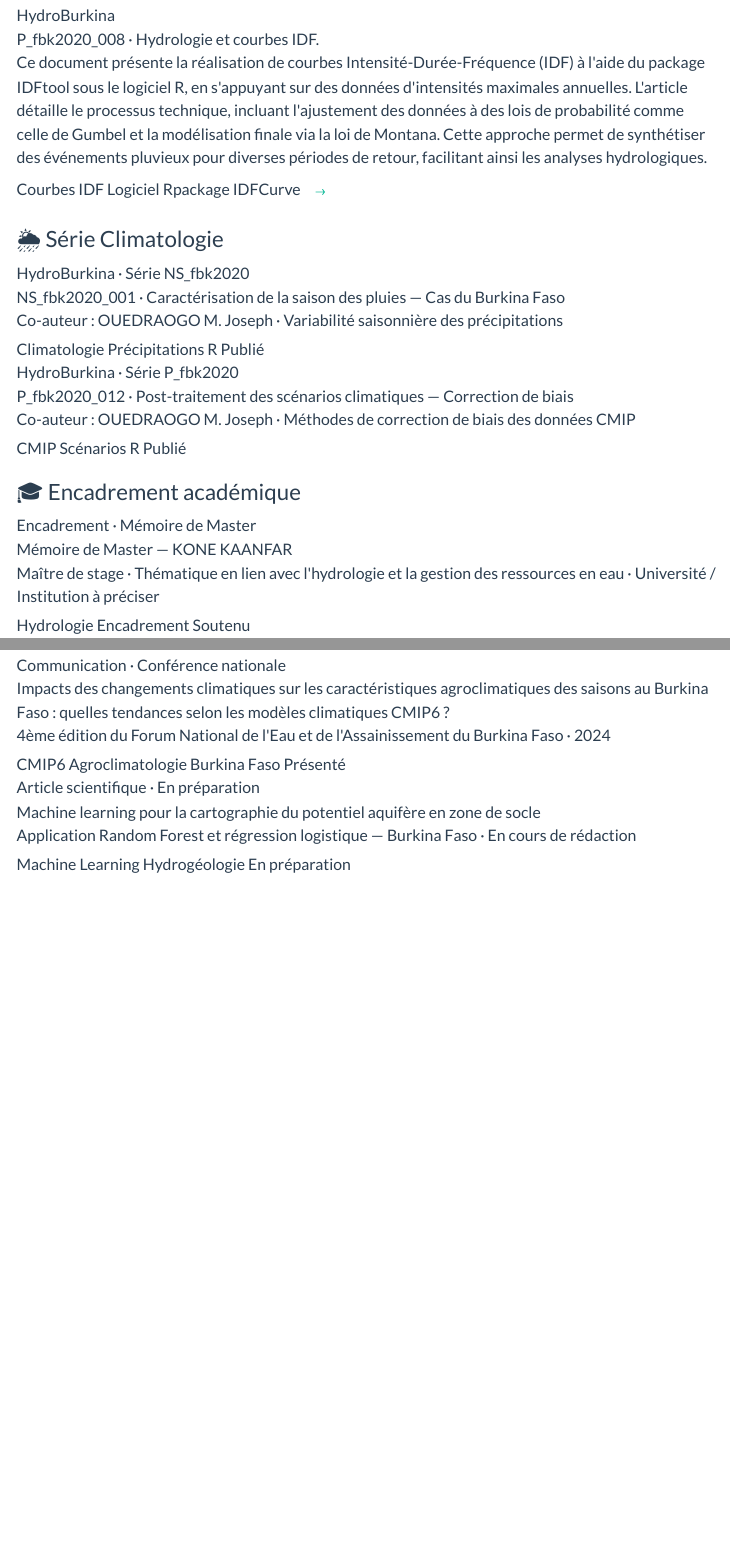
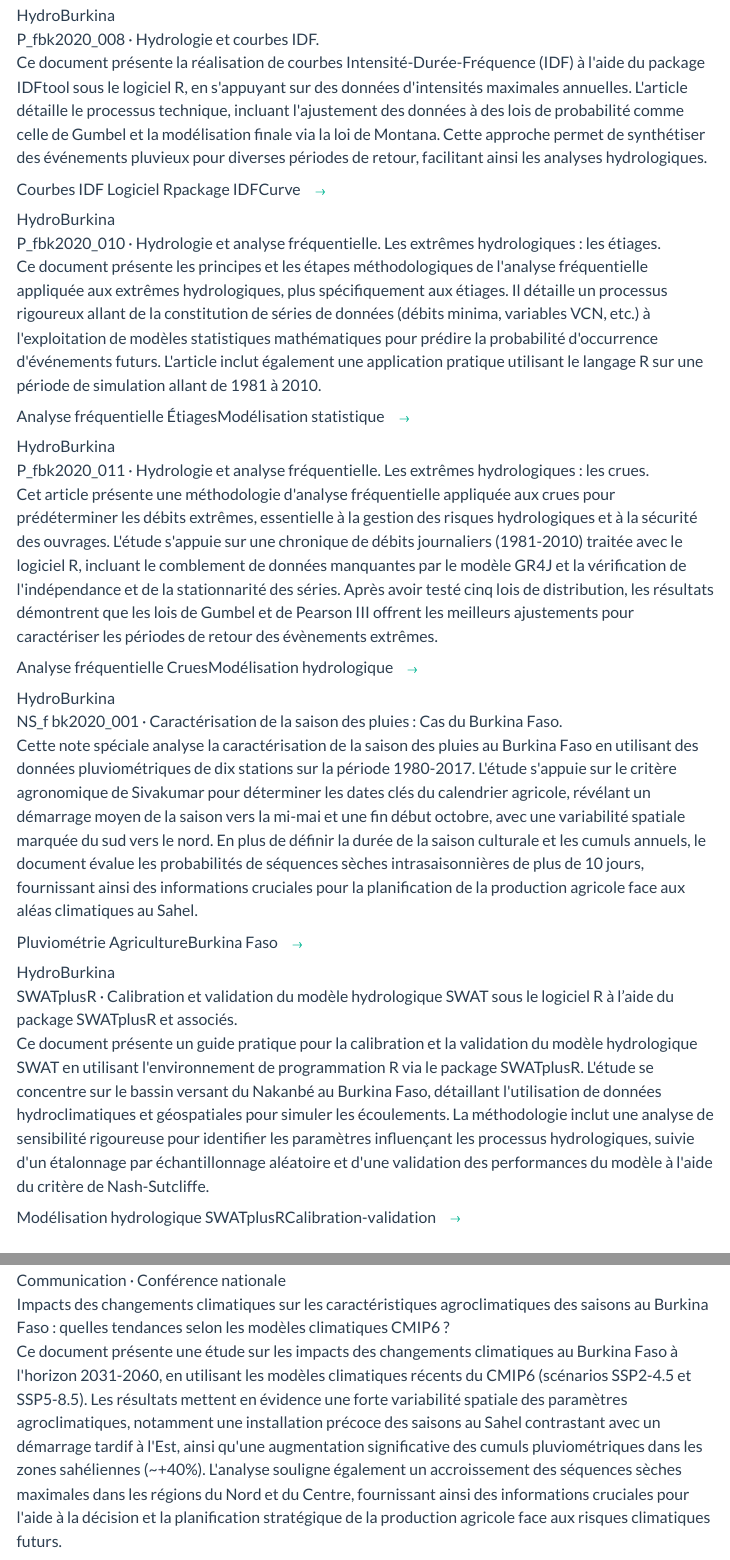
Before and after one commit to ngastoncyrille/ngastoncyrille.github.io, a Quarto document (publications.qmd): the page in a window 1100 px wide, from 2460 px down, and a second part further down, joined at a grey line. Rendered offline with R 4.5, knitr and Pandoc in place of Quarto, with nearby package versions; menus at the side of the page are left out.

Commit message:
Mise à jours sections publications notamment les communications / encadrement

````diff
--- a/publications.qmd
+++ b/publications.qmd
@@ -147,37 +147,44 @@
   </div>
 </div>
 
-```
-
-
-
-
-### 🌦️ Série Climatologie
-
-```{=html}
 <div class="pub-item">
-  <div class="pub-type pub-type-hydrobf">HydroBurkina · Série NS_fbk2020</div>
-  <div class="pub-title">NS_fbk2020_001 · Caractérisation de la saison des pluies — Cas du Burkina Faso</div>
-  <div class="pub-meta">Co-auteur : OUEDRAOGO M. Joseph · Variabilité saisonnière des précipitations</div>
+  <div class="pub-type pub-type-rpubs">HydroBurkina</div>
+  <div class="pub-title">P_fbk2020_010 · Hydrologie et analyse fréquentielle.
+Les extrêmes hydrologiques : les étiages.</div>
+  <div class="pub-meta">Ce document présente les principes et les étapes méthodologiques de l'analyse fréquentielle appliquée aux extrêmes hydrologiques, plus spécifiquement aux étiages. Il détaille un processus rigoureux allant de la constitution de séries de données (débits minima, variables VCN, etc.) à l'exploitation de modèles statistiques mathématiques pour prédire la probabilité d'occurrence d'événements futurs. L'article inclut également une application pratique utilisant le langage R sur une période de simulation allant de 1981 à 2010.</div>
   <div style="margin-top:0.5rem;">
-    <span class="tag tag-climate">Climatologie</span>
-    <span class="tag tag-water">Précipitations</span>
-    <span class="tag tag-r">R</span>
-    <span class="badge-done">Publié</span>
-    <!-- <a href="LIEN_DRIVE" target="_blank" class="btn btn-sm btn-outline-primary ms-2">📄 Lire →</a> -->
+    <span class="tag tag-r">Analyse fréquentielle </span><span class="tag tag-water">Étiages</span><span class="tag tag-water">Modélisation statistique</span>
+    <a href="https://drive.google.com/file/d/128eVr3fgjq42m4xTXy2vovez71E4lzDW/view?usp=sharing" target="_blank" class="btn btn-sm btn-outline-primary ms-2"> →</a>
   </div>
 </div>
 
 <div class="pub-item">
-  <div class="pub-type pub-type-hydrobf">HydroBurkina · Série P_fbk2020</div>
-  <div class="pub-title">P_fbk2020_012 · Post-traitement des scénarios climatiques — Correction de biais</div>
-  <div class="pub-meta">Co-auteur : OUEDRAOGO M. Joseph · Méthodes de correction de biais des données CMIP</div>
+  <div class="pub-type pub-type-rpubs">HydroBurkina</div>
+  <div class="pub-title">P_fbk2020_011 · Hydrologie et analyse fréquentielle. Les extrêmes hydrologiques : les crues.</div>
+  <div class="pub-meta">Cet article présente une méthodologie d'analyse fréquentielle appliquée aux crues pour prédéterminer les débits extrêmes, essentielle à la gestion des risques hydrologiques et à la sécurité des ouvrages. L'étude s'appuie sur une chronique de débits journaliers (1981-2010) traitée avec le logiciel R, incluant le comblement de données manquantes par le modèle GR4J et la vérification de l'indépendance et de la stationnarité des séries. Après avoir testé cinq lois de distribution, les résultats démontrent que les lois de Gumbel et de Pearson III offrent les meilleurs ajustements pour caractériser les périodes de retour des évènements extrêmes.</div>
   <div style="margin-top:0.5rem;">
-    <span class="tag tag-climate">CMIP</span>
-    <span class="tag tag-climate">Scénarios</span>
-    <span class="tag tag-r">R</span>
-    <span class="badge-done">Publié</span>
-    <!-- <a href="LIEN_DRIVE" target="_blank" class="btn btn-sm btn-outline-primary ms-2">📄 Lire →</a> -->
+    <span class="tag tag-r">Analyse fréquentielle </span><span class="tag tag-water">Crues</span><span class="tag tag-water">Modélisation hydrologique</span>
+    <a href="https://drive.google.com/file/d/11fLaXlU5l4KwBou9EeMeaL3Vc6mKfAd0/view?usp=sharing" target="_blank" class="btn btn-sm btn-outline-primary ms-2"> →</a>
+  </div>
+</div>
+
+<div class="pub-item">
+  <div class="pub-type pub-type-rpubs">HydroBurkina</div>
+  <div class="pub-title">NS_f bk2020_001 · Caractérisation de la saison des pluies : Cas du Burkina Faso.</div>
+  <div class="pub-meta">Cette note spéciale analyse la caractérisation de la saison des pluies au Burkina Faso en utilisant des données pluviométriques de dix stations sur la période 1980-2017. L'étude s'appuie sur le critère agronomique de Sivakumar pour déterminer les dates clés du calendrier agricole, révélant un démarrage moyen de la saison vers la mi-mai et une fin début octobre, avec une variabilité spatiale marquée du sud vers le nord. En plus de définir la durée de la saison culturale et les cumuls annuels, le document évalue les probabilités de séquences sèches intrasaisonnières de plus de 10 jours, fournissant ainsi des informations cruciales pour la planification de la production agricole face aux aléas climatiques au Sahel.</div>
+  <div style="margin-top:0.5rem;">
+    <span class="tag tag-r">Pluviométrie </span><span class="tag tag-water">Agriculture</span><span class="tag tag-water">Burkina Faso</span>
+    <a href="https://drive.google.com/file/d/1KZpTN-g2x35y_1jqBFTbGPMAKsDkc_ld/view?usp=sharing" target="_blank" class="btn btn-sm btn-outline-primary ms-2"> →</a>
+  </div>
+</div>
+
+<div class="pub-item">
+  <div class="pub-type pub-type-rpubs">HydroBurkina</div>
+  <div class="pub-title">SWATplusR · Calibration et validation du modèle hydrologique SWAT sous le logiciel R à l’aide du package SWATplusR et associés.</div>
+  <div class="pub-meta">Ce document présente un guide pratique pour la calibration et la validation du modèle hydrologique SWAT en utilisant l'environnement de programmation R via le package SWATplusR. L'étude se concentre sur le bassin versant du Nakanbé au Burkina Faso, détaillant l'utilisation de données hydroclimatiques et géospatiales pour simuler les écoulements. La méthodologie inclut une analyse de sensibilité rigoureuse pour identifier les paramètres influençant les processus hydrologiques, suivie d'un étalonnage par échantillonnage aléatoire et d'une validation des performances du modèle à l'aide du critère de Nash-Sutcliffe.</div>
+  <div style="margin-top:0.5rem;">
+    <span class="tag tag-r">Modélisation hydrologique </span><span class="tag tag-water">SWATplusR</span><span class="tag tag-water">Calibration-validation</span>
+    <a href="https://drive.google.com/file/d/1LhUx4dQ0eUAvNcX39xvdgZuulLHJ8ZRf/view?usp=sharing" target="_blank" class="btn btn-sm btn-outline-primary ms-2"> →</a>
   </div>
 </div>
 ```
@@ -187,12 +194,8 @@
 ```{=html}
 <div class="pub-item">
   <div class="pub-type pub-type-training">Encadrement · Mémoire de Master</div>
-  <div class="pub-title">Mémoire de Master — KONE KAANFAR</div>
+  <div class="pub-title">Evaluation des lois d’ajustement des données des pluies extrêmes au Burkina Faso de 1981 à 2015</div>
   <div class="pub-meta">
-    Maître de stage · Thématique en lien avec l'hydrologie et la gestion des ressources en eau ·
-    Université / Institution à préciser
+    Ce travail de recherche porte sur l'identification des modèles statistiques les plus performants pour prédire les pluies extrêmes au Burkina Faso, un enjeu crucial pour la prévention des inondations et le dimensionnement des ouvrages hydrauliques. L'étude a analysé les précipitations journalières de 271 communes entre 1981 et 2015 en ajustant dix-neuf modèles fréquentiels par la méthode des L-moments. Les résultats, évalués par l'erreur quadratique moyenne (RMSE), révèlent que la loi de Wakeby (wak) est celle qui s'adapte le mieux à la majorité des communes du pays, surpassant les modèles traditionnellement utilisés en hydrologie tels que GEV ou Gumbel.
   </div>
   <div style="margin-top:0.5rem;">
-    <span class="tag tag-water">Hydrologie</span>
-    <span class="tag tag-gire">Encadrement</span>
-    <span class="badge-done">Soutenu</span>
@@ -213,13 +219,13 @@
     au Burkina Faso : quelles tendances selon les modèles climatiques CMIP6 ?
   </div>
   <div class="pub-meta">
-    4ème édition du Forum National de l'Eau et de l'Assainissement du Burkina Faso · 2024
+    Ce document présente une étude sur les impacts des changements climatiques au Burkina Faso à l'horizon 2031-2060, en utilisant les modèles climatiques récents du CMIP6 (scénarios SSP2-4.5 et SSP5-8.5). Les résultats mettent en évidence une forte variabilité spatiale des paramètres agroclimatiques, notamment une installation précoce des saisons au Sahel contrastant avec un démarrage tardif à l'Est, ainsi qu'une augmentation significative des cumuls pluviométriques dans les zones sahéliennes (~+40%). L'analyse souligne également un accroissement des séquences sèches maximales dans les régions du Nord et du Centre, fournissant ainsi des informations cruciales pour l'aide à la décision et la planification stratégique de la production agricole face aux risques climatiques futurs.
   </div>
   <div style="margin-top:0.5rem;">
     <span class="tag tag-climate">CMIP6</span>
     <span class="tag tag-climate">Agroclimatologie</span>
-    <span class="tag tag-water">Burkina Faso</span>
-    <span class="badge-done">Présenté</span>
+    <span class="tag tag-water">Changements climatiques</span>
+     <a href="https://drive.google.com/file/d/1Wqth7eQRqpW2S8Ppu7Bf6HWUdtN2e4Yc/view?usp=sharing" target="_blank" class="btn btn-sm btn-outline-primary ms-2">📄 Communication →</a>
   </div>
 </div>
 
````
Also changed, not shown: about.qmd (+1 -1 lines), .quarto/crossref/about.qmd/about.html.json, .quarto/crossref/publications.qmd/publications.html.json, .quarto/idx/about.qmd.json, .quarto/idx/publications.qmd.json, assets/img/photo_1.jpg (added), docs/search.json, publications.qmd (11 more changed lines), 7 other files.
